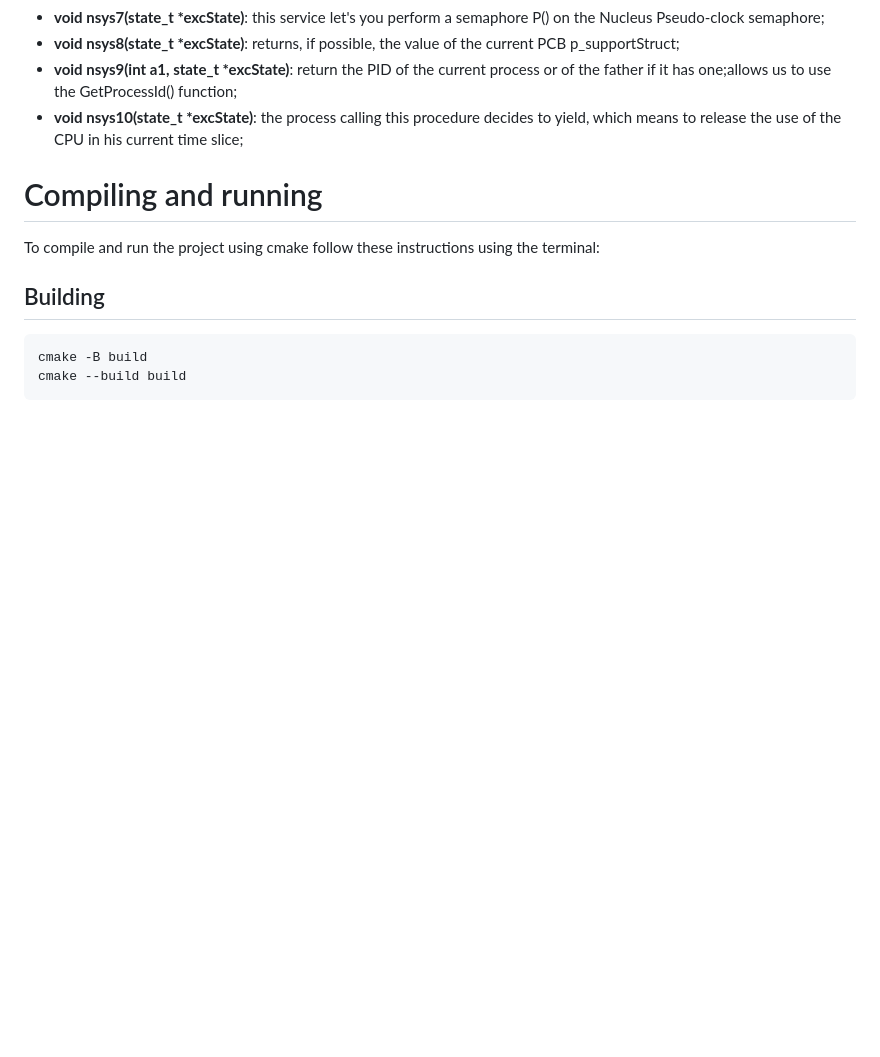
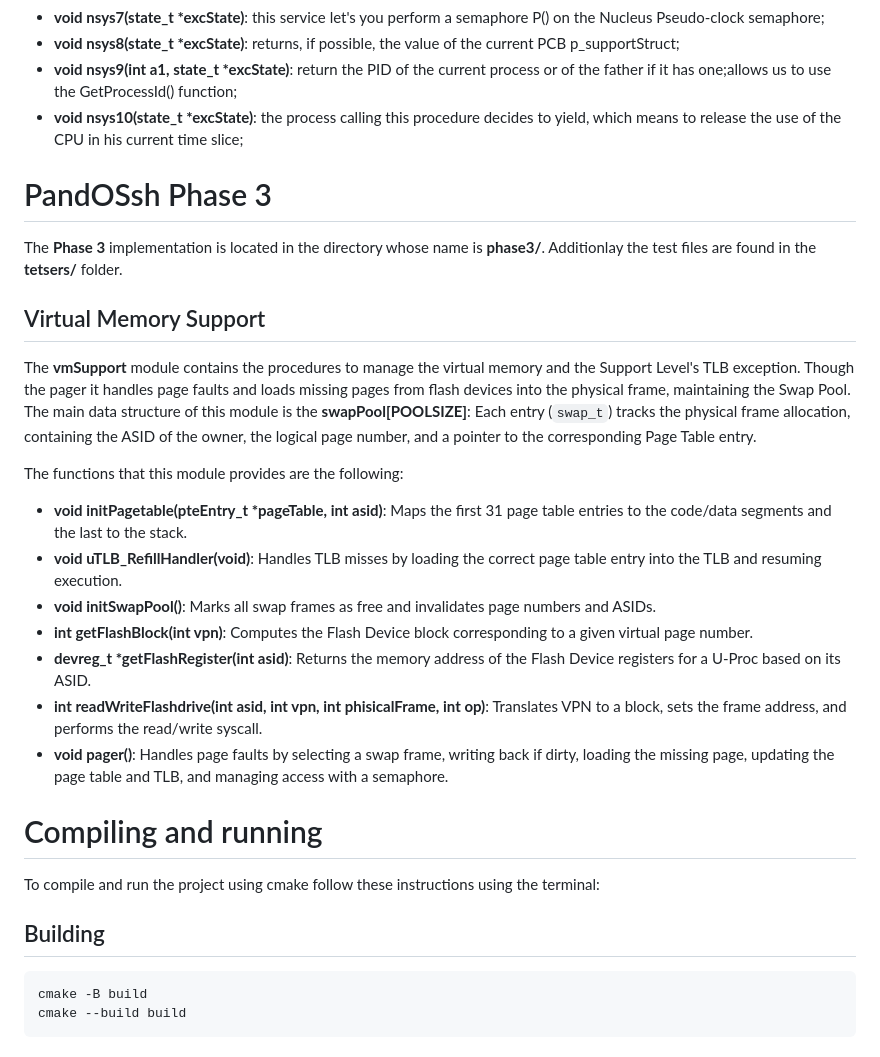
Before and after one commit to zeno-mac/PandOSsh, a Markdown page: README.md, the part around the change. GitHub-like rendering; blank space fills up the shorter version.

Commit message:
Add: vmSupport phase3 brief description

```diff
--- a/README.md
+++ b/README.md
@@ -129,6 +129,27 @@ As we already stated, this module ( file <b>syscall.c</b>) contains the implemen
 <li><b>void nsys10(state_t *excState)</b>: the process calling this procedure decides to yield, which means to release the use of the CPU in his current time slice;
 </ul>
 
+# PandOSsh Phase 3
+
+The <b>Phase 3</b> implementation is located in the directory whose name is <b>phase3/</b>. Additionlay the test files are found in the <b>tetsers/</b> folder.
+
+## Virtual Memory Support
+The <b>vmSupport</b> module contains the procedures to manage the virtual memory and the Support Level's TLB exception. Though the pager it handles page faults and loads missing pages from flash devices into the physical
+frame, maintaining the Swap Pool. The main data structure of this module is the <b>swapPool[POOLSIZE]</b>: Each entry (`swap_t`) tracks the physical frame allocation, containing the ASID of the owner, the logical page number, and a pointer to the corresponding Page Table entry.
+
+The functions that this module provides are the following:
+<ul>
+<li><b>void initPagetable(pteEntry_t *pageTable, int asid)</b>: Maps the first 31 page table entries to the code/data segments and the last to the stack.
+<li><b>void uTLB_RefillHandler(void)</b>: Handles TLB misses by loading the correct page table entry into the TLB and resuming execution.
+<li><b>void initSwapPool()</b>: Marks all swap frames as free and invalidates page numbers and ASIDs.
+<li><b>int getFlashBlock(int vpn)</b>: Computes the Flash Device block corresponding to a given virtual page number.
+<li><b>devreg_t *getFlashRegister(int asid)</b>: Returns the memory address of the Flash Device registers for a U-Proc based on its ASID.
+<li><b>int readWriteFlashdrive(int asid, int vpn, int phisicalFrame, int op)</b>: Translates VPN to a block, sets the frame address, and performs the read/write syscall.
+<li><b>void pager()</b>: Handles page faults by selecting a swap frame, writing back if dirty, loading the missing page, updating the page table and TLB, and managing access with a semaphore.
+</ul>
+
+
+
 # Compiling and running
 
 To compile and run the project using cmake follow these instructions using the terminal:<br>
```
